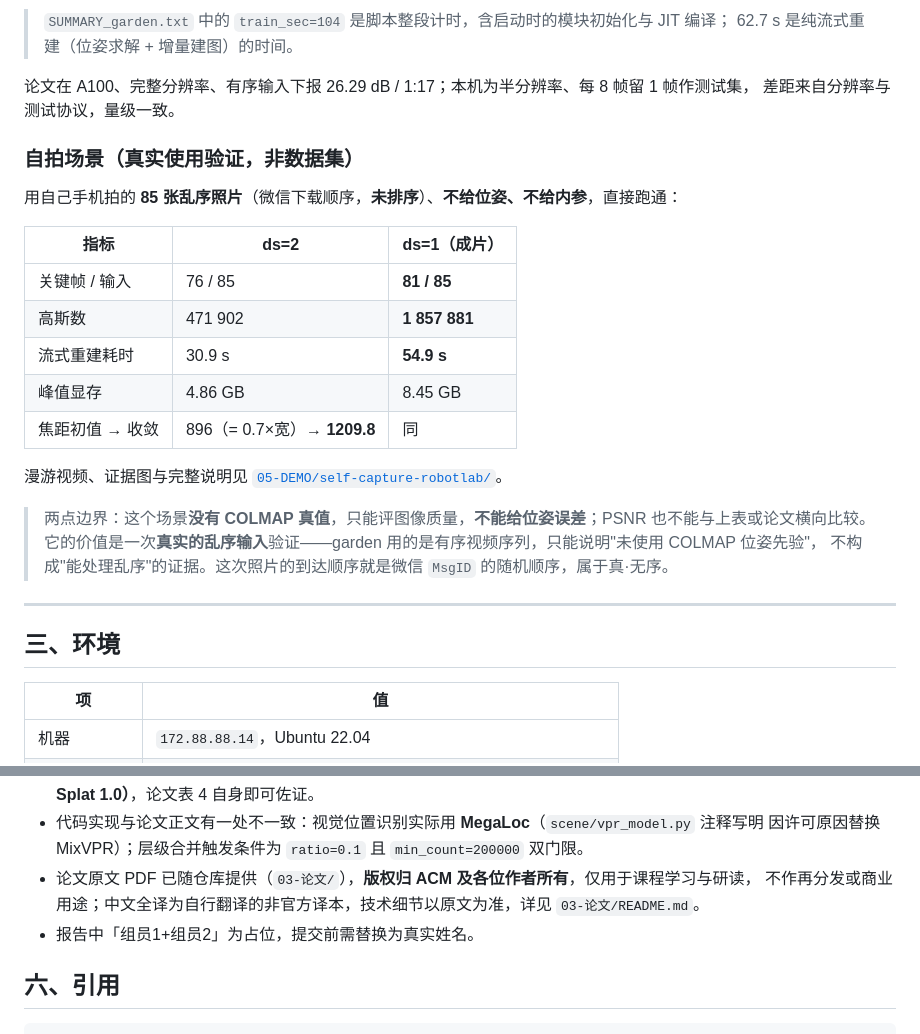
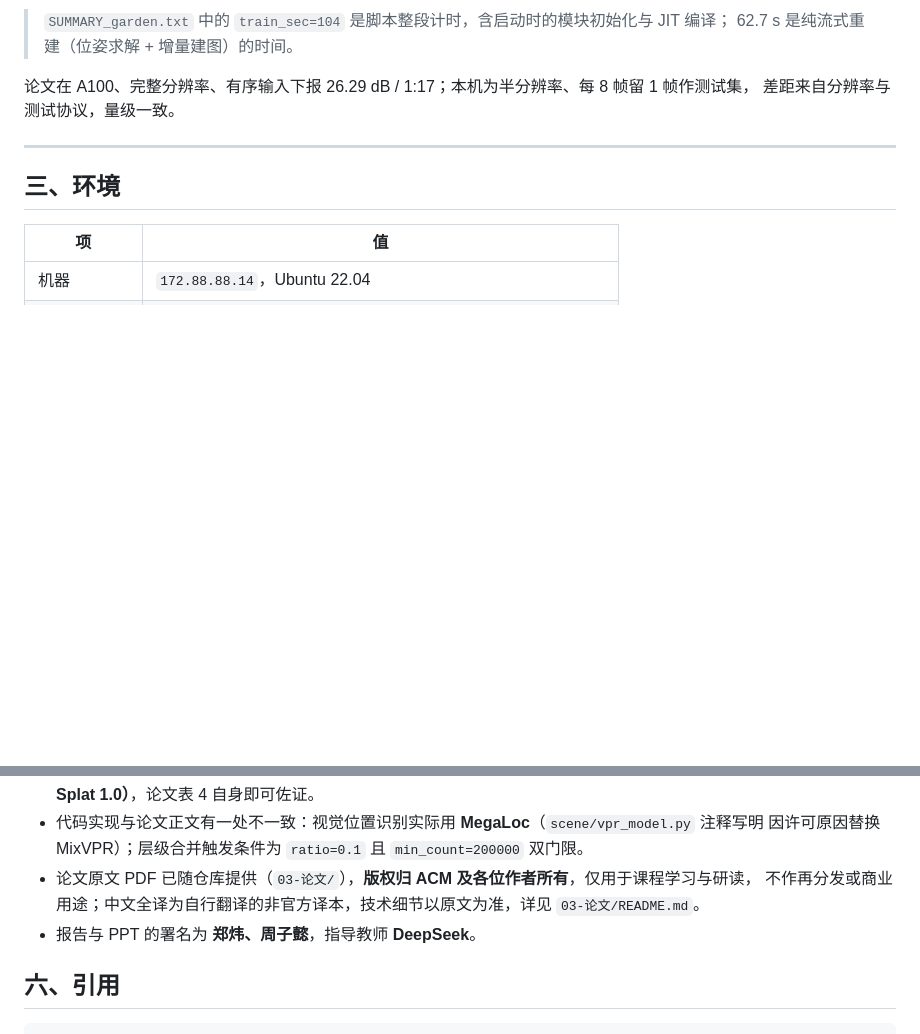
Before and after one commit to LeoZhengWei/ecnu-cs, a Markdown page: ecnu-cg/README.md, 2 parts joined by grey strips. GitHub-like rendering; blank space fills up the shorter version.

```diff
--- a/ecnu-cg/README.md
+++ b/ecnu-cg/README.md
@@ -69,24 +68,6 @@ garden 场景，**185 帧无序输入、不提供 COLMAP 位姿先验**，2 倍
 
 论文在 A100、完整分辨率、有序输入下报 26.29 dB / 1:17；本机为半分辨率、每 8 帧留 1 帧作测试集，
 差距来自分辨率与测试协议，量级一致。
-
-### 自拍场景（真实使用验证，非数据集）
-
-用自己手机拍的 **85 张乱序照片**（微信下载顺序，**未排序**）、**不给位姿、不给内参**，直接跑通：
-
-| 指标 | ds=2 | **ds=1（成片）** |
-|---|---|---|
-| 关键帧 / 输入 | 76 / 85 | **81 / 85** |
-| 高斯数 | 471 902 | **1 857 881** |
-| 流式重建耗时 | 30.9 s | **54.9 s** |
-| 峰值显存 | 4.86 GB | 8.45 GB |
-| 焦距初值 → 收敛 | 896（= 0.7×宽）→ **1209.8** | 同 |
-
-漫游视频、证据图与完整说明见 [`05-DEMO/self-capture-robotlab/`](05-DEMO/self-capture-robotlab/)。
-
-> 两点边界：这个场景**没有 COLMAP 真值**，只能评图像质量，**不能给位姿误差**；PSNR 也不能与上表或论文横向比较。
-> 它的价值是一次**真实的乱序输入**验证——garden 用的是有序视频序列，只能说明"未使用 COLMAP 位姿先验"，
-> 不构成"能处理乱序"的证据。这次照片的到达顺序就是微信 `MsgID` 的随机顺序，属于真·无序。
 
 ---
 
@@ -127,7 +108,7 @@ bash scripts/run_all_14.sh --ds 4      # 自动挑最空闲的 4090；4 倍降
 - 论文原文 PDF 已随仓库提供（`03-论文/`），**版权归 ACM 及各位作者所有**，仅用于课程学习与研读，
   不作再分发或商业用途；中文全译为自行翻译的非官方译本，技术细节以原文为准，详见
   `03-论文/README.md`。
-- 报告中「组员1+组员2」为占位，提交前需替换为真实姓名。
+- 报告与 PPT 的署名为 **郑炜、周子懿**，指导教师 **DeepSeek**。
 
 ## 六、引用
 
```
Also changed, not shown: other parts of ecnu-cg/README.md (+4 -5 lines).
